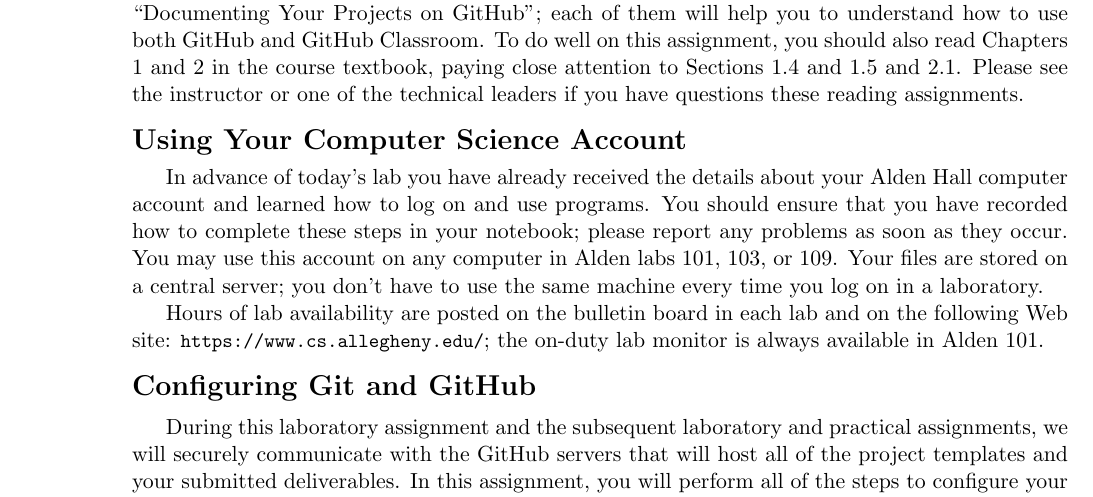
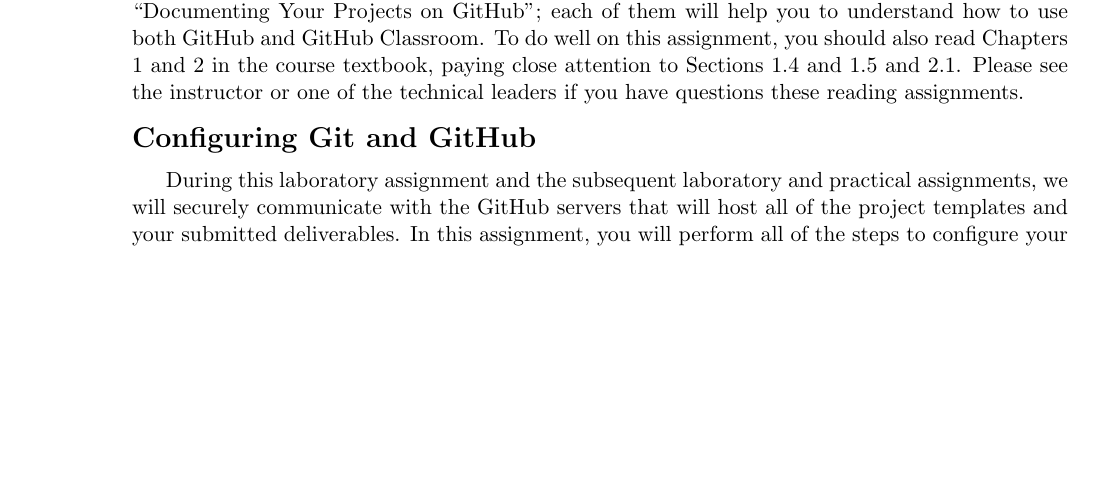
Before and after one commit to Allegheny-Computer-Science-100-F2019/cs100-F2019-sheets, a LaTeX document (lab01/cs100F2019_lab01.tex): part of page 2 of 6, cut so that both start at the same text, the shorter picture padded with empty space. Compiled offline with pdfLaTeX.

Commit message:
Delete the section in cs100F2019_lab01 about laboratory computers.

```diff
--- a/lab01/cs100F2019_lab01.tex
+++ b/lab01/cs100F2019_lab01.tex
@@ -210,20 +210,6 @@
 Chapters 1 and 2 in the course textbook, paying close attention to Sections 1.4
 and 1.5 and 2.1. Please see the instructor or one of the technical leaders if
 you have questions these reading assignments.
-
-\section*{Using Your Computer Science Account}
-
-In advance of today's lab you have already received the details about your
-Alden Hall computer account and learned how to log on and use programs. You
-should ensure that you have recorded how to complete these steps in your
-notebook; please report any problems as soon as they occur. You may use this
-account on any computer in Alden labs 101, 103, or 109. Your files are stored
-on a central server; you don't have to use the same machine every time you log
-on in a laboratory.
-
-Hours of lab availability are posted on the bulletin board in each lab and on
-the following Web site: \url{https://www.cs.allegheny.edu/}; the on-duty lab
-monitor is always available in Alden 101.
 
 \section*{Configuring Git and GitHub}
 
```
